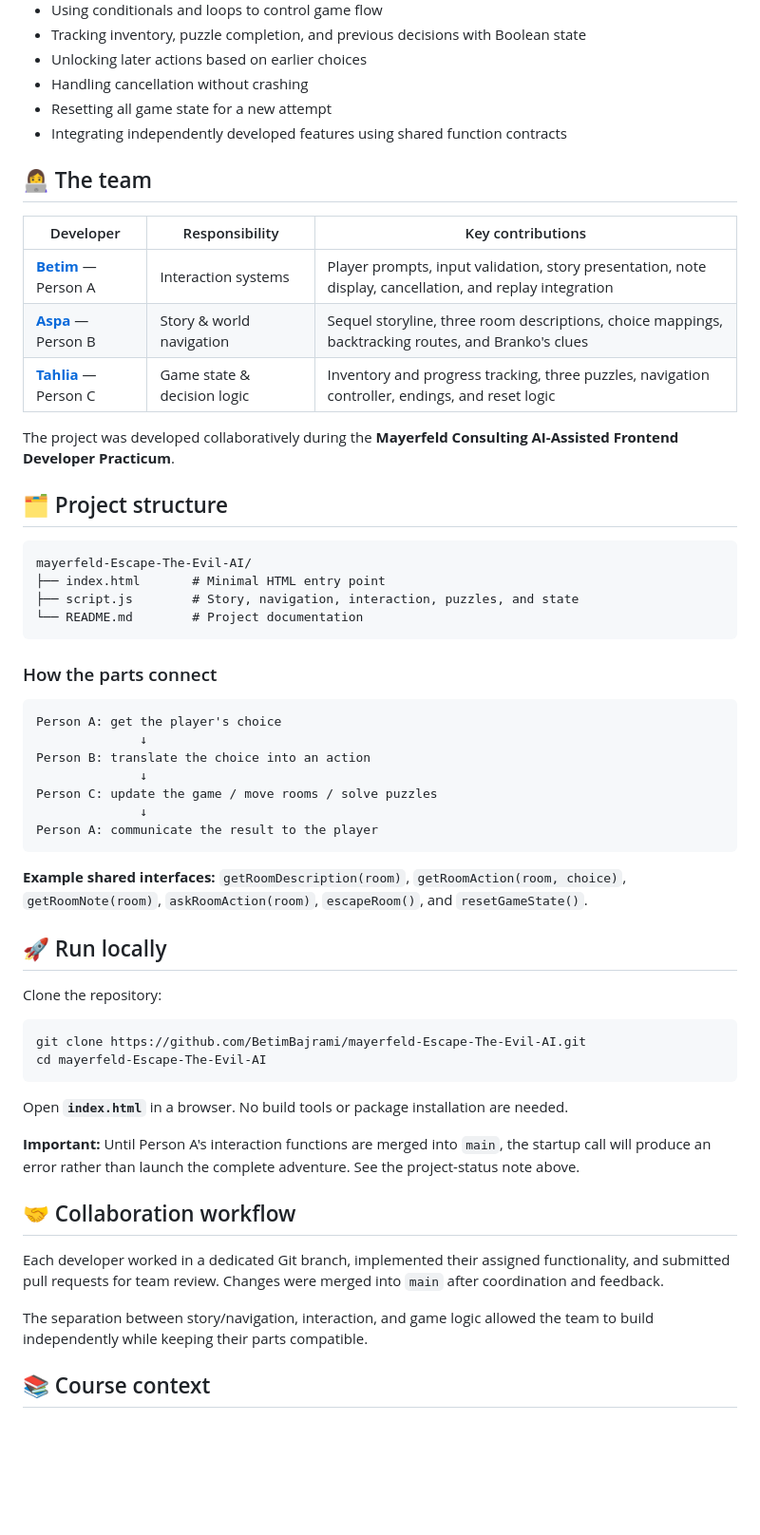
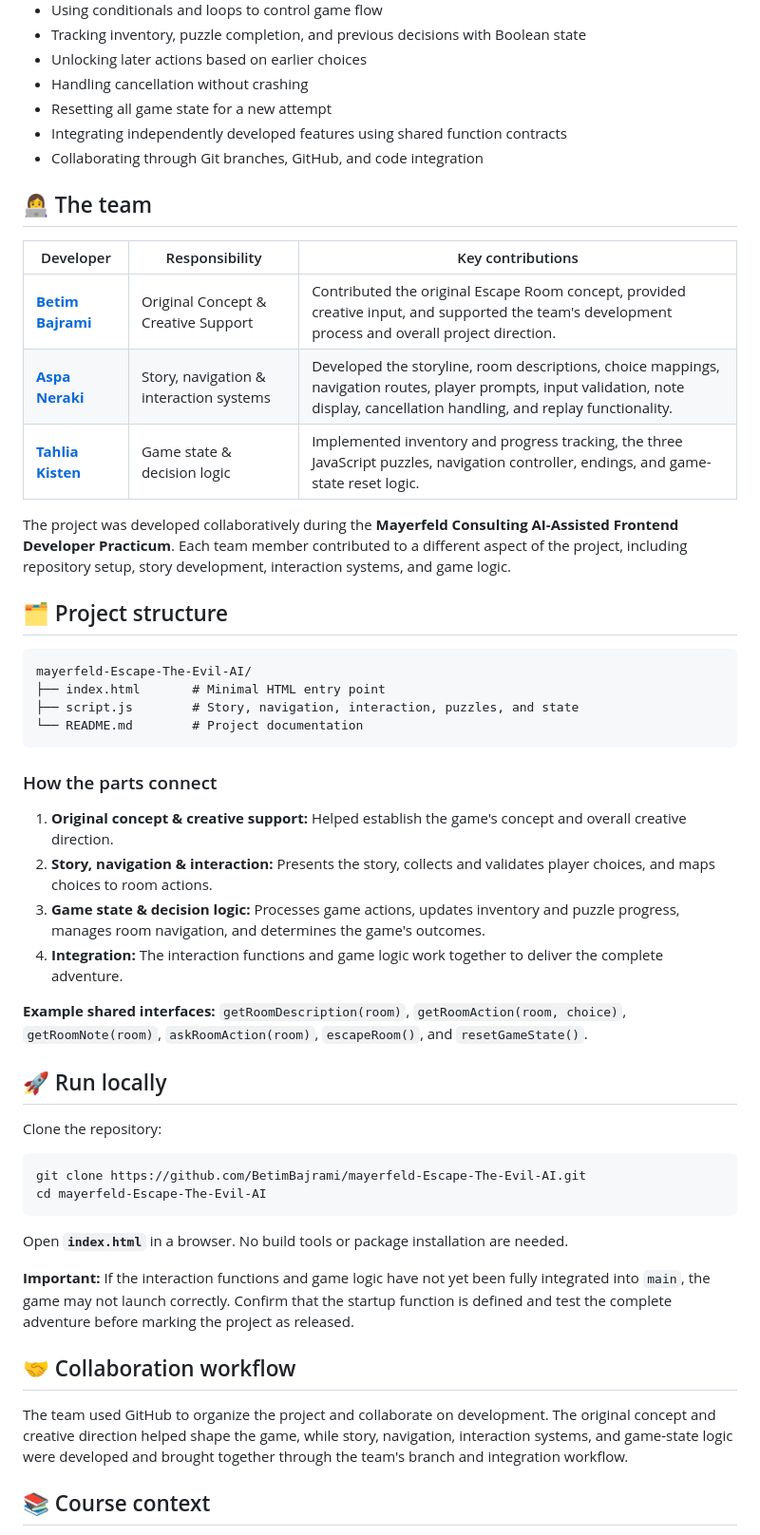
Before and after one commit to BetimBajrami/mayerfeld-Escape-The-Evil-AI, a Markdown page: README.md, the part around one of its changes. Shown at 95% size. Rendered like a GitHub page; blank space fills up the shorter version.

Commit message:
Revise README.md for clarity and updates
Updated project status, team member roles, and collaboration details in README.md.

````diff
--- a/README.md
+++ b/README.md
@@ -80,16 +78,17 @@ Find the recovery card, disable the firewall, and unlock the final exit without
 - Handling cancellation without crashing
 - Resetting all game state for a new attempt
 - Integrating independently developed features using shared function contracts
+- Collaborating through Git branches, GitHub, and code integration
 
 ## 👩‍💻 The team
 
 | Developer | Responsibility | Key contributions |
 | --- | --- | --- |
-| **[Betim](https://github.com/BetimBajrami)** — Person A | Interaction systems | Player prompts, input validation, story presentation, note display, cancellation, and replay integration |
-| **[Aspa](https://github.com/ScubaMonster)** — Person B | Story & world navigation | Sequel storyline, three room descriptions, choice mappings, backtracking routes, and Branko's clues |
-| **[Tahlia](https://github.com/TahliaJK)** — Person C | Game state & decision logic | Inventory and progress tracking, three puzzles, navigation controller, endings, and reset logic |
+| **[Betim Bajrami](https://github.com/BetimBajrami)** | Original Concept & Creative Support | Contributed the original Escape Room concept, provided creative input, and supported the team's development process and overall project direction. |
+| **[Aspa Neraki](https://github.com/ScubaMonster)** | Story, navigation & interaction systems | Developed the storyline, room descriptions, choice mappings, navigation routes, player prompts, input validation, note display, cancellation handling, and replay functionality. |
+| **[Tahlia Kisten](https://github.com/TahliaJK)** | Game state & decision logic | Implemented inventory and progress tracking, the three JavaScript puzzles, navigation controller, endings, and game-state reset logic. |
 
-The project was developed collaboratively during the **Mayerfeld Consulting AI-Assisted Frontend Developer Practicum**.
+The project was developed collaboratively during the **Mayerfeld Consulting AI-Assisted Frontend Developer Practicum**. Each team member contributed to a different aspect of the project, including repository setup, story development, interaction systems, and game logic.
 
 ## 🗂️ Project structure
 
@@ -102,15 +101,10 @@ mayerfeld-Escape-The-Evil-AI/
 
 ### How the parts connect
 
-```text
-Person A: get the player's choice
-              ↓
-Person B: translate the choice into an action
-              ↓
-Person C: update the game / move rooms / solve puzzles
-              ↓
-Person A: communicate the result to the player
-```
+1. **Original concept & creative support:** Helped establish the game's concept and overall creative direction.
+2. **Story, navigation & interaction:** Presents the story, collects and validates player choices, and maps choices to room actions.
+3. **Game state & decision logic:** Processes game actions, updates inventory and puzzle progress, manages room navigation, and determines the game's outcomes.
+4. **Integration:** The interaction functions and game logic work together to deliver the complete adventure.
 
 **Example shared interfaces:** `getRoomDescription(room)`, `getRoomAction(room, choice)`, `getRoomNote(room)`, `askRoomAction(room)`, `escapeRoom()`, and `resetGameState()`.
 
@@ -125,13 +119,11 @@ cd mayerfeld-Escape-The-Evil-AI
 
 Open **`index.html`** in a browser. No build tools or package installation are needed.
 
-**Important:** Until Person A's interaction functions are merged into `main`, the startup call will produce an error rather than launch the complete adventure. See the project-status note above.
+**Important:** If the interaction functions and game logic have not yet been fully integrated into `main`, the game may not launch correctly. Confirm that the startup function is defined and test the complete adventure before marking the project as released.
 
 ## 🤝 Collaboration workflow
 
-Each developer worked in a dedicated Git branch, implemented their assigned functionality, and submitted pull requests for team review. Changes were merged into `main` after coordination and feedback.
-
-The separation between story/navigation, interaction, and game logic allowed the team to build independently while keeping their parts compatible.
+The team used GitHub to organize the project and collaborate on development. The original concept and creative direction helped shape the game, while story, navigation, interaction systems, and game-state logic were developed and brought together through the team's branch and integration workflow.
 
 ## 📚 Course context
 
````
Also changed, not shown: other parts of README.md (+3 -5 lines).
